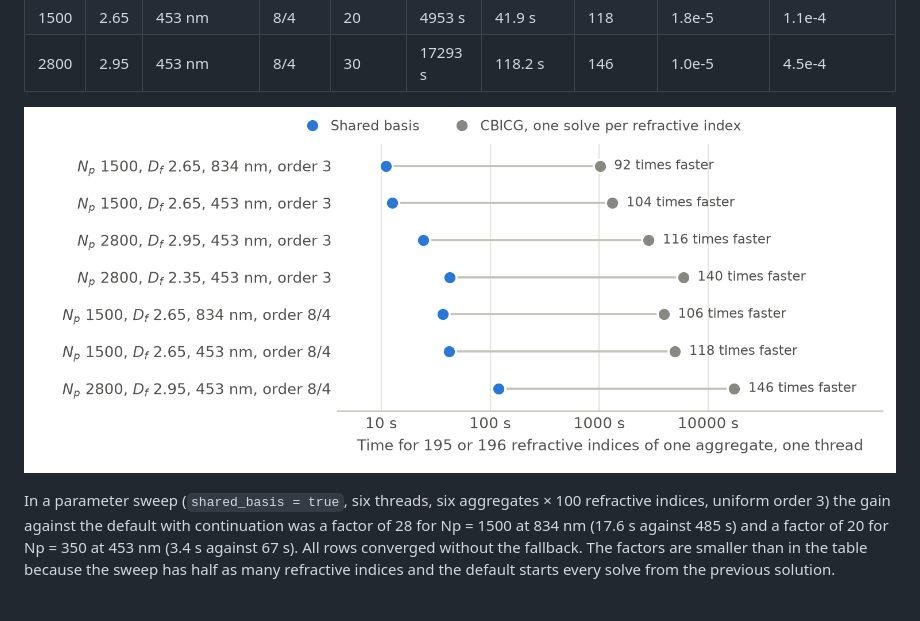
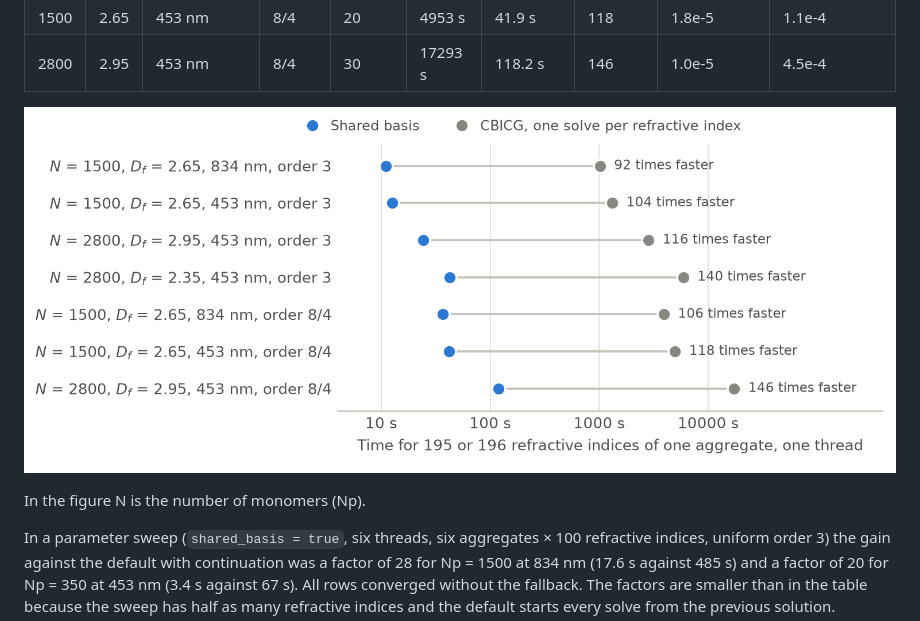
Before and after one commit to NobuhiroMoteki/MSTMforCAS.jl, a Markdown page: README.md, the part around the change. Drawn GitHub-style; pictures changed too: docs/figs/shared_basis_times.png; blank space fills up the shorter version.

```diff
--- a/README.md
+++ b/README.md
@@ -580,6 +580,8 @@ One aggregate, 195 or 196 refractive indices (1.35 ≤ Re m ≤ 2.95, 0.15 ≤ I
 
 ![Time of the shared-basis sweep and of CBICG for seven aggregates](docs/figs/shared_basis_times.png)
 
+In the figure N is the number of monomers (Np).
+
 In a parameter sweep (`shared_basis = true`, six threads, six aggregates × 100 refractive indices, uniform order 3) the gain against the default with continuation was a factor of 28 for Np = 1500 at 834 nm (17.6 s against 485 s) and a factor of 20 for Np = 350 at 453 nm (3.4 s against 67 s). All rows converged without the fallback. The factors are smaller than in the table because the sweep has half as many refractive indices and the default starts every solve from the previous solution.
 
 The stage that is repeated for every refractive index takes 5 ms (first row) to 95 ms (last row) per refractive index, so the speed-up grows with the number of refractive indices. In an earlier test with a prototype of the method, twelve processes at once on a 24-thread desktop each ran at about 55 % of the single-process speed. With the default tolerance the CBICG results themselves differ from the tight solutions by 2e-4 to 5e-4 in the forward amplitudes and by up to 2 % in the backward amplitudes of the larger aggregates.
```
Also changed, not shown: CHANGELOG.md (+41 -0 lines), 6 other files.
